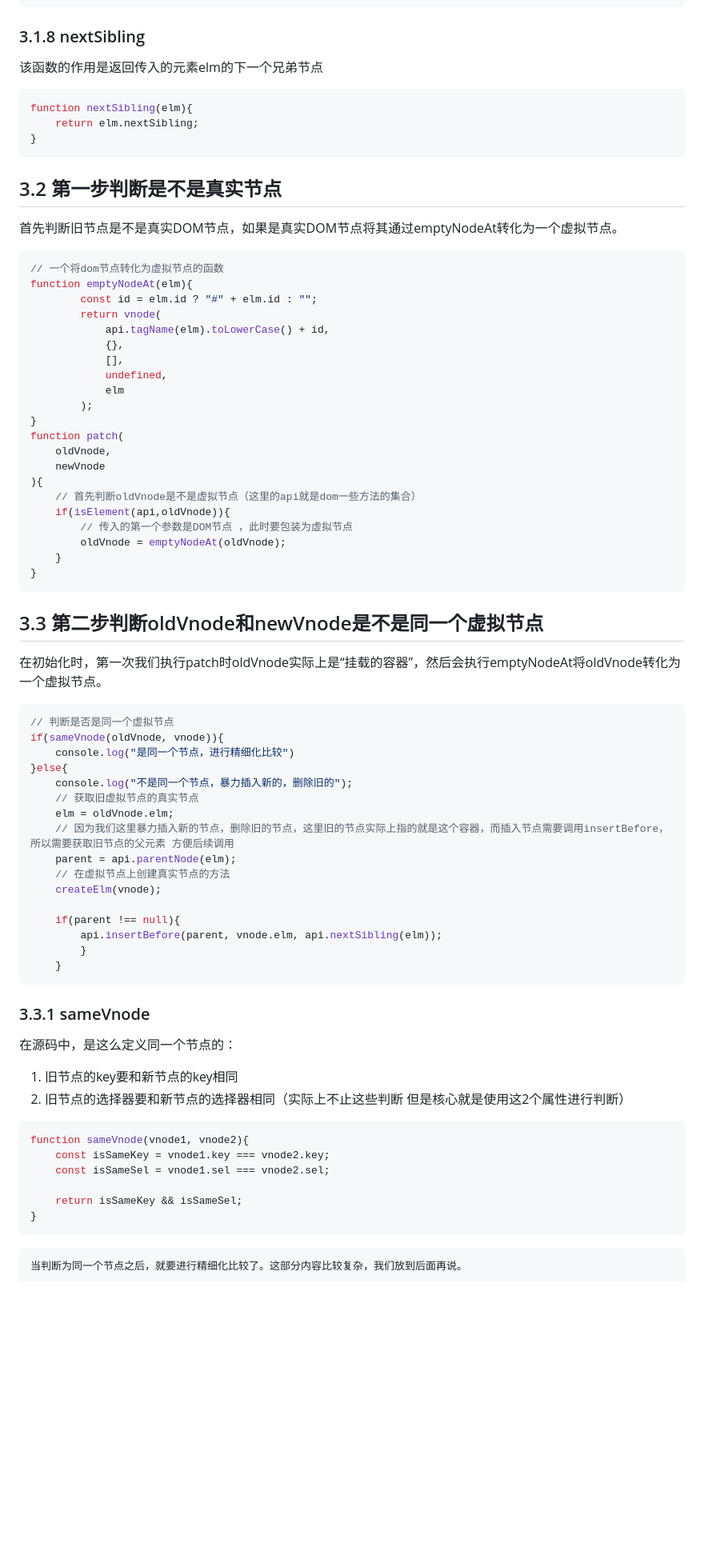
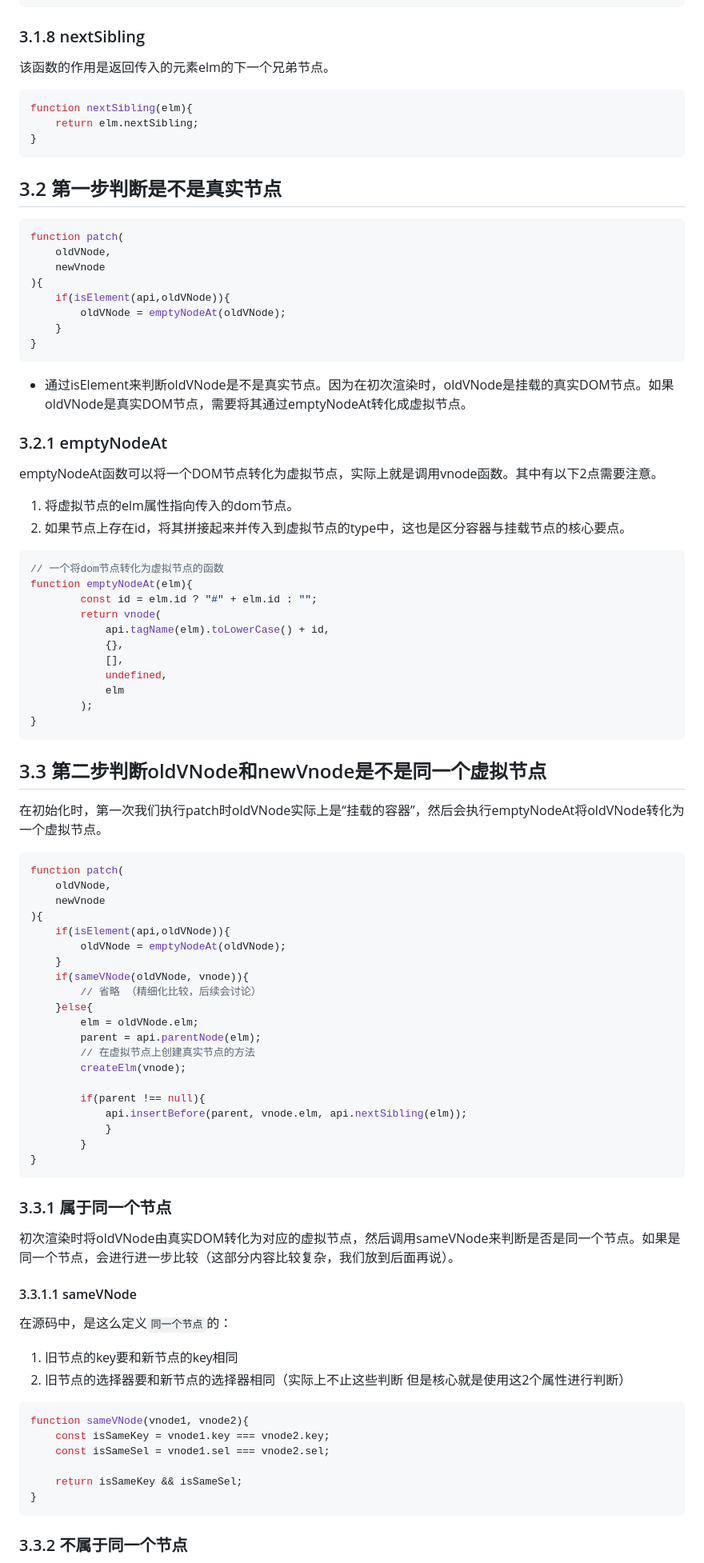
Before and after one commit to parrot-designa/mini-snabbdom, a Markdown page: README.md, the part around the change printed below. Shown: that part at 80% size. Rendered like a GitHub page; blank space fills up the shorter version.

````diff
--- a/README.md
+++ b/README.md
@@ -461,7 +473,7 @@ function insertBefore(
 
 ### 3.1.8 nextSibling
 
-该函数的作用是返回传入的元素elm的下一个兄弟节点
+该函数的作用是返回传入的元素elm的下一个兄弟节点。
 
 ```js
 function nextSibling(elm){
@@ -471,7 +483,25 @@ function nextSibling(elm){
 
 ## 3.2 第一步判断是不是真实节点
 
-首先判断旧节点是不是真实DOM节点，如果是真实DOM节点将其通过emptyNodeAt转化为一个虚拟节点。
+```js
+function patch(
+    oldVNode,
+    newVnode
+){
+    if(isElement(api,oldVNode)){
+        oldVNode = emptyNodeAt(oldVNode);
+    }
+}
+```
+
+* 通过isElement来判断oldVNode是不是真实节点。因为在初次渲染时，oldVNode是挂载的真实DOM节点。如果oldVNode是真实DOM节点，需要将其通过emptyNodeAt转化成虚拟节点。
+
+### 3.2.1 emptyNodeAt
+
+emptyNodeAt函数可以将一个DOM节点转化为虚拟节点，实际上就是调用vnode函数。其中有以下2点需要注意。
+
+1. 将虚拟节点的elm属性指向传入的dom节点。
+2. 如果节点上存在id，将其拼接起来并传入到虚拟节点的type中，这也是区分容器与挂载节点的核心要点。
 
 ```js
 // 一个将dom节点转化为虚拟节点的函数
@@ -485,49 +515,47 @@ function emptyNodeAt(elm){
             elm
         );
 }
+```
+
+## 3.3 第二步判断oldVNode和newVnode是不是同一个虚拟节点
+
+在初始化时，第一次我们执行patch时oldVNode实际上是“挂载的容器”，然后会执行emptyNodeAt将oldVNode转化为一个虚拟节点。
+
+```js
 function patch(
-    oldVnode,
+    oldVNode,
     newVnode
 ){
-    // 首先判断oldVnode是不是虚拟节点（这里的api就是dom一些方法的集合）
-    if(isElement(api,oldVnode)){
-        // 传入的第一个参数是DOM节点 ，此时要包装为虚拟节点
-        oldVnode = emptyNodeAt(oldVnode);
+    if(isElement(api,oldVNode)){
+        oldVNode = emptyNodeAt(oldVNode);
     }
+    if(sameVNode(oldVNode, vnode)){
+        // 省略 （精细化比较，后续会讨论）
+    }else{
+        elm = oldVNode.elm;
+        parent = api.parentNode(elm);
+        // 在虚拟节点上创建真实节点的方法
+        createElm(vnode);
+
+        if(parent !== null){
+            api.insertBefore(parent, vnode.elm, api.nextSibling(elm));
+            }
+        }
 }
 ```
 
-## 3.3 第二步判断oldVnode和newVnode是不是同一个虚拟节点
+### 3.3.1 属于同一个节点
 
-在初始化时，第一次我们执行patch时oldVnode实际上是“挂载的容器”，然后会执行emptyNodeAt将oldVnode转化为一个虚拟节点。
+初次渲染时将oldVNode由真实DOM转化为对应的虚拟节点，然后调用sameVNode来判断是否是同一个节点。如果是同一个节点，会进行进一步比较（这部分内容比较复杂，我们放到后面再说）。
 
-```js
-// 判断是否是同一个虚拟节点
-if(sameVnode(oldVnode, vnode)){
-    console.log("是同一个节点，进行精细化比较")
-}else{
-    console.log("不是同一个节点，暴力插入新的，删除旧的");
-    // 获取旧虚拟节点的真实节点
-    elm = oldVnode.elm;
-    // 因为我们这里暴力插入新的节点，删除旧的节点，这里旧的节点实际上指的就是这个容器，而插入节点需要调用insertBefore，所以需要获取旧节点的父元素 方便后续调用
-    parent = api.parentNode(elm);
-    // 在虚拟节点上创建真实节点的方法
-    createElm(vnode);
+#### 3.3.1.1 sameVNode
 
-    if(parent !== null){
-        api.insertBefore(parent, vnode.elm, api.nextSibling(elm));
-        }
-    }
-```
-
-### 3.3.1 sameVnode
-
-在源码中，是这么定义同一个节点的：
+在源码中，是这么定义```同一个节点```的：
 1. 旧节点的key要和新节点的key相同
 2. 旧节点的选择器要和新节点的选择器相同（实际上不止这些判断 但是核心就是使用这2个属性进行判断）
 
 ```js
-function sameVnode(vnode1, vnode2){
+function sameVNode(vnode1, vnode2){
     const isSameKey = vnode1.key === vnode2.key;
     const isSameSel = vnode1.sel === vnode2.sel;
 
@@ -535,5 +563,5 @@ function sameVnode(vnode1, vnode2){
 }
 ```
 
-    当判断为同一个节点之后，就要进行精细化比较了。这部分内容比较复杂，我们放到后面再说。
+### 3.3.2 不属于同一个节点
 
````
Also changed, not shown: other parts of README.md (+79 -60 lines), image-used11.png (renamed from image-6.png), image-used12.png (renamed from image-7.png), image-used13.png (renamed from image-8.png), 1 other file.
